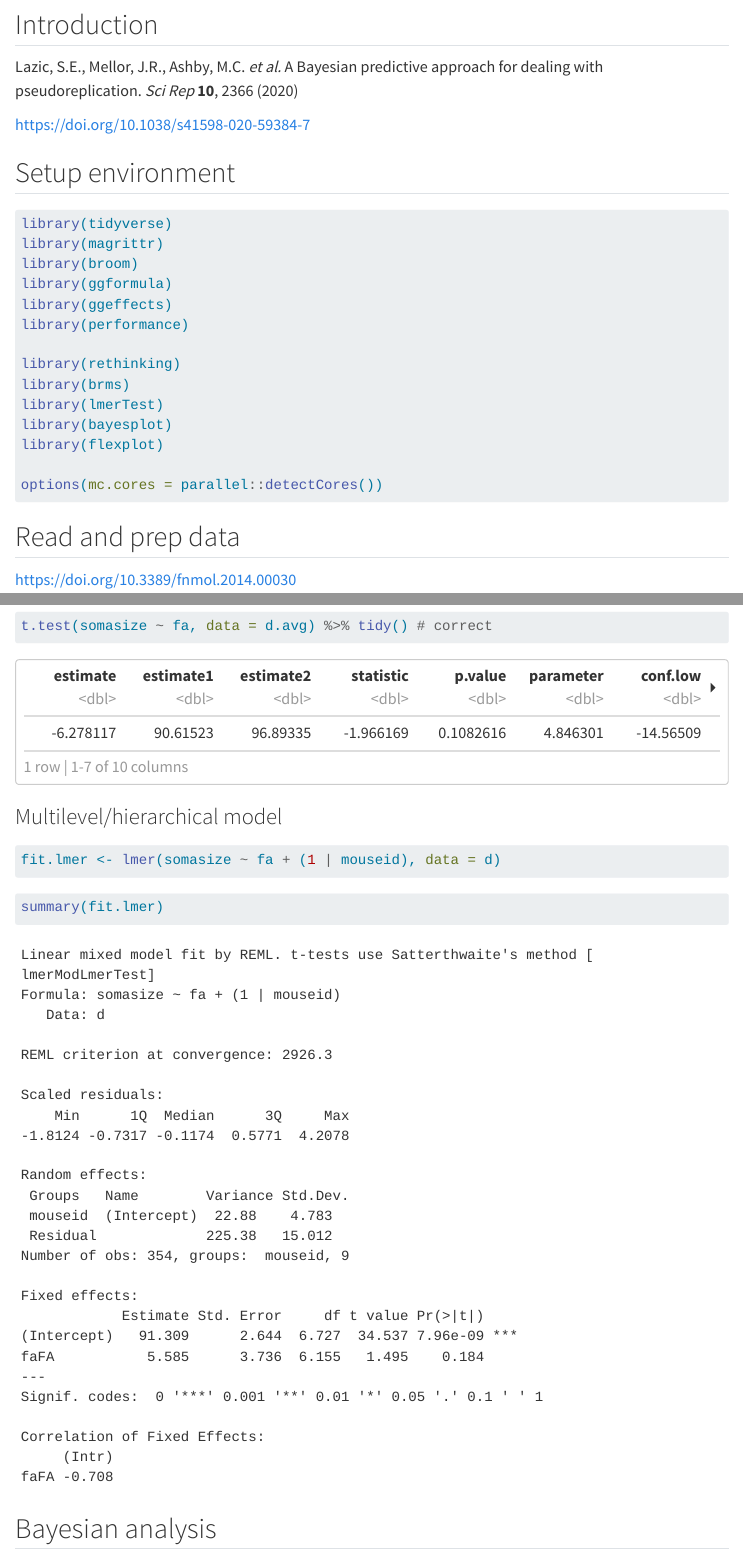
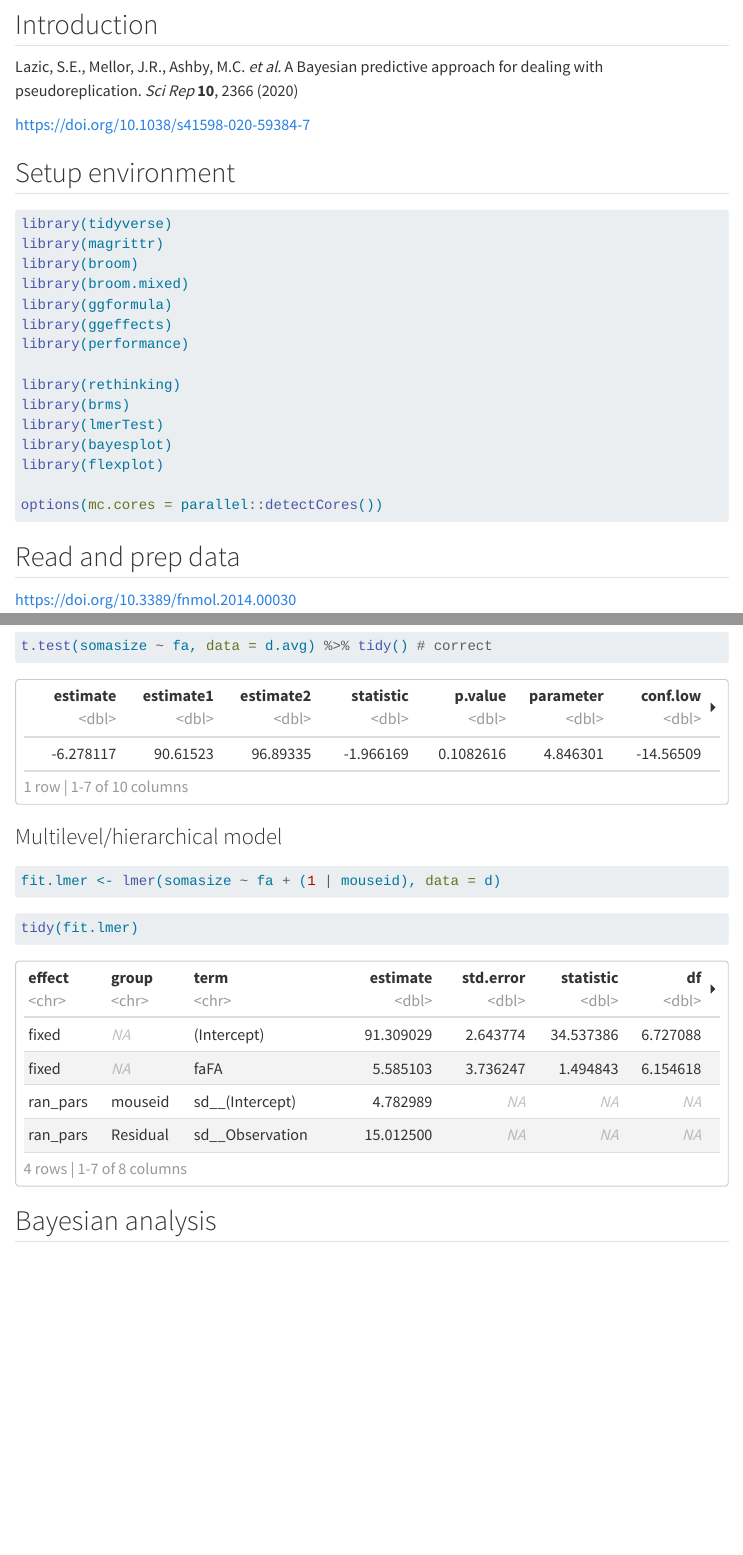
Before and after one commit to marcora/2024-10-07.Lazic2020.bayesian_approach_to_pseudoreplication, a Quarto document (index.qmd): the page in a window 1100 px wide, from 180 px down, and a second part further down, joined at a grey line. Rendered offline with R 4.5, knitr and Pandoc in place of Quarto, with nearby package versions; some code elsewhere in the file could not run offline; menus at the side of the page are left out.

Commit message:
Tidy up `lmer` fit

````diff
--- a/index.qmd
+++ b/index.qmd
@@ -23,6 +23,7 @@ Lazic, S.E., Mellor, J.R., Ashby, M.C. *et al.* A Bayesian predictive approach f
 library(tidyverse)
 library(magrittr)
 library(broom)
+library(broom.mixed)
 library(ggformula)
 library(ggeffects)
 library(performance)
@@ -100,7 +101,7 @@ fit.lmer <- lmer(somasize ~ fa + (1 | mouseid), data = d)
 ```
 
 ```{r}
-summary(fit.lmer)
+tidy(fit.lmer)
 ```
 
 ## Bayesian analysis
````
Also changed, not shown: index.html, index_files/figure-html/unnamed-chunk-13-1.png, index_files/figure-html/unnamed-chunk-15-1.png, index_files/figure-html/unnamed-chunk-6-1.png.
